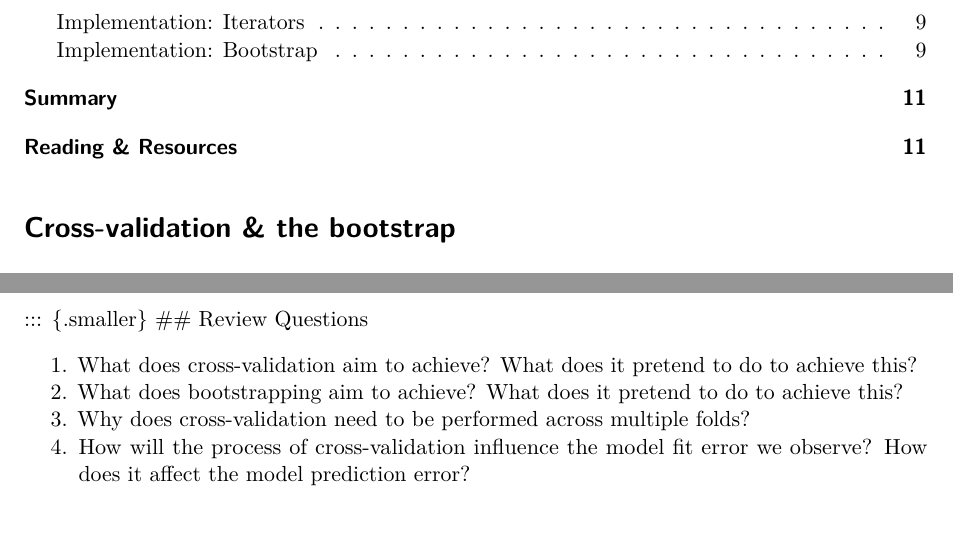
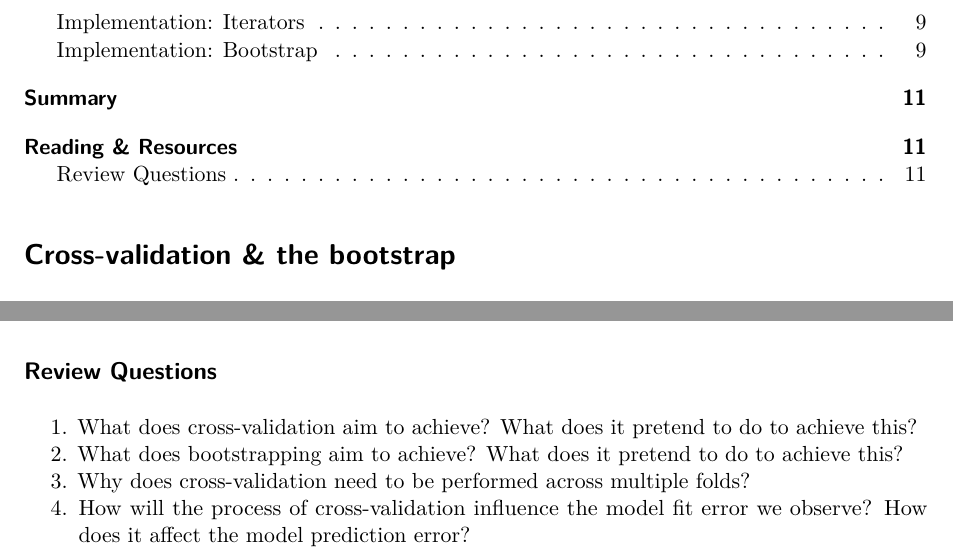
Before and after one commit to aarmey/ml-for-bioe, a Quarto document (lectures/model-validation.qmd): two parts of pages 2 and 11 of 12, joined at a grey line, cut so that both start at the same text. Rendered offline with R 4.5, knitr and Pandoc in place of Quarto, then LaTeX, with nearby package versions; drawn as R Markdown's standard PDF in place of the format the file asks for.

```diff
--- a/lectures/_quarto.yml
+++ b/lectures/_quarto.yml
@@ -20,5 +20,4 @@
       side: left
     slide-number: true
     date-format: long
-    embed-resources: true
     chalkboard: true
--- a/lectures/model-validation.qmd
+++ b/lectures/model-validation.qmd
@@ -295,4 +294,4 @@
-## Review Questions
+## Review Questions {.smaller}
 
 1. What does cross-validation aim to achieve? What does it pretend to do to achieve this?
 2. What does bootstrapping aim to achieve? What does it pretend to do to achieve this?
```
Also changed, not shown: lectures/model-validation.qmd (1 more changed lines).
